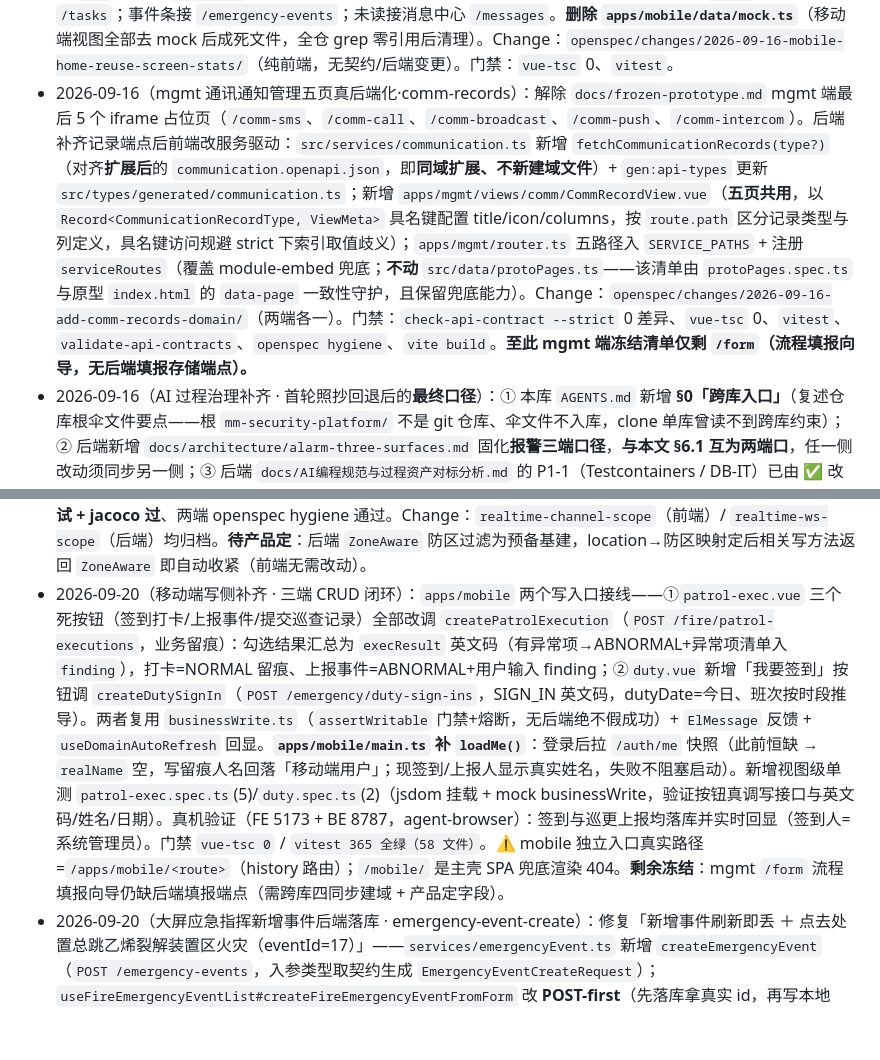
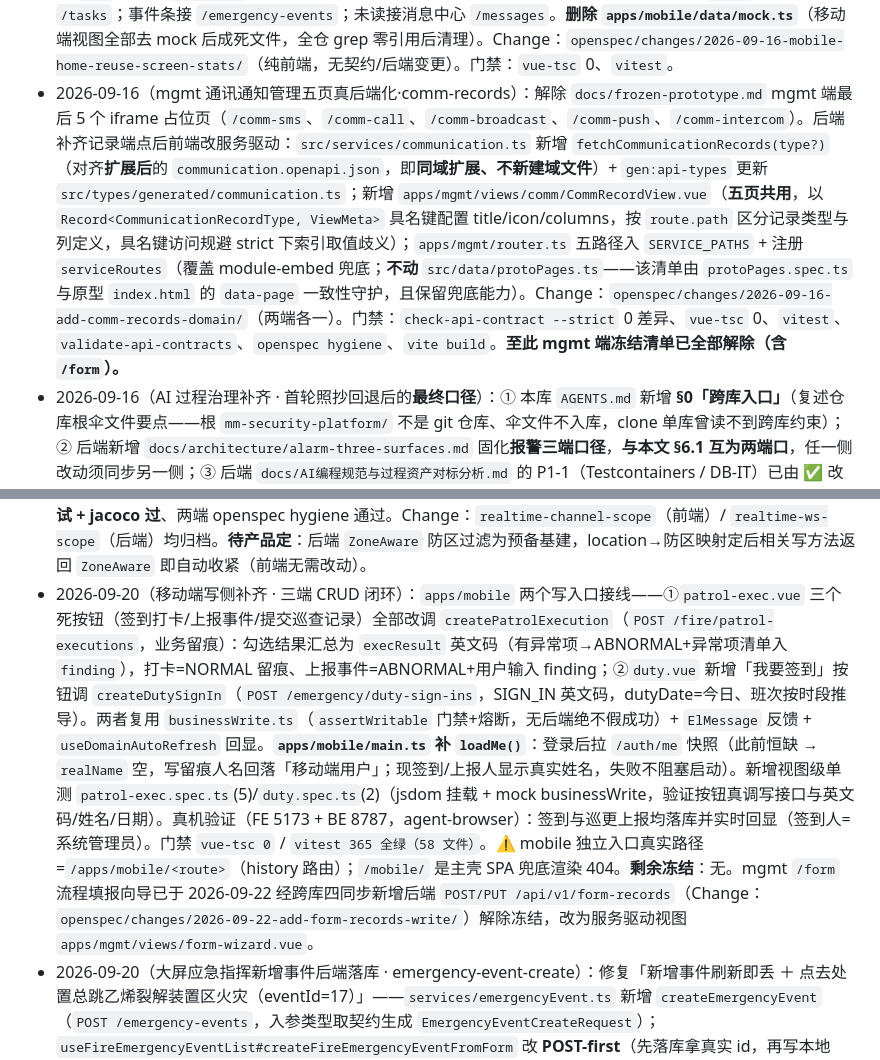
Before and after one commit to 7777even/mm-security-platform-scaffold, a Markdown page: docs/system-facts.md, 2 parts joined by grey strips. Drawn GitHub-style; blank space fills up the shorter version.

Commit message:
docs(docs): 更新冻结清单与系统事实基线解除 /form 冻结

```diff
--- a/docs/system-facts.md
+++ b/docs/system-facts.md
@@ -121,11 +121,11 @@
 - 2026-09-16（移动端缺端点域·drills）：复制 tasks 模板打通应急演练域——契约 `docs/api/drills.openapi.json`（`GET /drills`、`GET /drills/{id}`；schema `DrillItem`/`DrillDetail`/`DrillTaskItem`/`DrillList`）+ `gen:api-types` 出 `src/types/generated/drills.ts` + 新增 `src/services/drill.ts`（`fetchDrills`/`fetchDrillDetail`）；移动端 `drills.vue`（列表 + 状态派生 chip）、`drill-detail.vue`（详情 + 任务子项）接后端。后端 Change `openspec/changes/2026-09-16-add-drills-domain/`，V55 三方言新表 `fac_drill`/`fac_drill_task`；`docs/frozen-prototype.md` 解除 `/drills`、`/drills/:id` 冻结。门禁：`check-api-contract --strict` 0 差异（DrillItem/DrillDetail 10、DrillTaskItem 2、DrillList 2 字段对齐）。
 - 2026-09-16（移动端缺端点域·msds）：复制模板打通化学品 MSDS 域——契约 `docs/api/msds.openapi.json`（`GET /msds`、`GET /msds/{cas}`；schema `MsdsItem`/`MsdsDetail`/`MsdsList`，**详情按 CAS 号而非自增 id**）+ `gen:api-types` 出 `src/types/generated/msds.ts` + 新增 `src/services/msds.ts`（`fetchMsdsList`/`fetchMsdsDetail`）；移动端 `msds.vue`（列表 + 名称/CAS 检索）、`msds-detail.vue`（按 CAS 详情）接后端。后端 Change `openspec/changes/2026-09-16-add-msds-domain/`，V56 三方言新表 `fac_msds`；`docs/frozen-prototype.md` 解除 `/msds`、`/msds/:cas` 冻结。门禁：`check-api-contract --strict` 0 差异（MsdsDetail 11、MsdsItem 4、MsdsList 2 字段对齐）。**至此 ④-A 移动端冻结清单里的缺端点域全部清零**（tasks/drills/msds 均建后端并解除）。
 - 2026-09-16（移动端首页统计·复用大屏端点）：`apps/mobile/views/home.vue` 的**页内硬编码统计**全部改接既有后端（**不新增接口**，决策=复用大屏已有）——告警概览改由 `fetchAlarmPage`（**`/alarms`，与大屏报警面板同源**）按 `type` 聚合（`TYPE_META` 映射 FIRE/GAS/TEMP/CCTV/SOS，按数据自适应）、总数取分页 `total`；待办接 `/tasks`；事件条接 `/emergency-events`；未读接消息中心 `/messages`。**删除 `apps/mobile/data/mock.ts`**（移动端视图全部去 mock 后成死文件，全仓 grep 零引用后清理）。Change：`openspec/changes/2026-09-16-mobile-home-reuse-screen-stats/`（纯前端，无契约/后端变更）。门禁：`vue-tsc` 0、`vitest`。
-- 2026-09-16（mgmt 通讯通知管理五页真后端化·comm-records）：解除 `docs/frozen-prototype.md` mgmt 端最后 5 个 iframe 占位页（`/comm-sms`、`/comm-call`、`/comm-broadcast`、`/comm-push`、`/comm-intercom`）。后端补齐记录端点后前端改服务驱动：`src/services/communication.ts` 新增 `fetchCommunicationRecords(type?)`（对齐**扩展后**的 `communication.openapi.json`，即**同域扩展、不新建域文件**）+ `gen:api-types` 更新 `src/types/generated/communication.ts`；新增 `apps/mgmt/views/comm/CommRecordView.vue`（**五页共用**，以 `Record<CommunicationRecordType, ViewMeta>` 具名键配置 title/icon/columns，按 `route.path` 区分记录类型与列定义，具名键访问规避 strict 下索引取值歧义）；`apps/mgmt/router.ts` 五路径入 `SERVICE_PATHS` + 注册 `serviceRoutes`（覆盖 module-embed 兜底；**不动** `src/data/protoPages.ts`——该清单由 `protoPages.spec.ts` 与原型 `index.html` 的 `data-page` 一致性守护，且保留兜底能力）。Change：`openspec/changes/2026-09-16-add-comm-records-domain/`（两端各一）。门禁：`check-api-contract --strict` 0 差异、`vue-tsc` 0、`vitest`、`validate-api-contracts`、`openspec hygiene`、`vite build`。**至此 mgmt 端冻结清单仅剩 `/form`（流程填报向导，无后端填报存储端点）。**
+- 2026-09-16（mgmt 通讯通知管理五页真后端化·comm-records）：解除 `docs/frozen-prototype.md` mgmt 端最后 5 个 iframe 占位页（`/comm-sms`、`/comm-call`、`/comm-broadcast`、`/comm-push`、`/comm-intercom`）。后端补齐记录端点后前端改服务驱动：`src/services/communication.ts` 新增 `fetchCommunicationRecords(type?)`（对齐**扩展后**的 `communication.openapi.json`，即**同域扩展、不新建域文件**）+ `gen:api-types` 更新 `src/types/generated/communication.ts`；新增 `apps/mgmt/views/comm/CommRecordView.vue`（**五页共用**，以 `Record<CommunicationRecordType, ViewMeta>` 具名键配置 title/icon/columns，按 `route.path` 区分记录类型与列定义，具名键访问规避 strict 下索引取值歧义）；`apps/mgmt/router.ts` 五路径入 `SERVICE_PATHS` + 注册 `serviceRoutes`（覆盖 module-embed 兜底；**不动** `src/data/protoPages.ts`——该清单由 `protoPages.spec.ts` 与原型 `index.html` 的 `data-page` 一致性守护，且保留兜底能力）。Change：`openspec/changes/2026-09-16-add-comm-records-domain/`（两端各一）。门禁：`check-api-contract --strict` 0 差异、`vue-tsc` 0、`vitest`、`validate-api-contracts`、`openspec hygiene`、`vite build`。**至此 mgmt 端冻结清单已全部解除（含 `/form`）。**
 - 2026-09-16（AI 过程治理补齐 · 首轮照抄回退后的**最终口径**）：① 本库 `AGENTS.md` 新增 **§0「跨库入口」**（复述仓库根伞文件要点——根 `mm-security-platform/` 不是 git 仓库、伞文件不入库，clone 单库曾读不到跨库约束）；② 后端新增 `docs/architecture/alarm-three-surfaces.md` 固化**报警三端口径**，**与本文 §6.1 互为两端口**，任一侧改动须同步另一侧；③ 后端 `docs/AI编程规范与过程资产对标分析.md` 的 P1-1（Testcontainers / DB-IT）已由 ✅ 改判 🟡——本项目 DB-IT 层仍为缺口；④ **本仓 `.github/workflows/ci.yml` 跨库指引修正**：原写「按 AGENTS.md §11 四同步处理」——本库 `AGENTS.md` **没有 §11**（该节在后端库），已改指「后端仓 `AGENTS.md §11.2`」；⑤ `engineering/README.md` 由「三个子目录」改为**四目录**（原漏记已存在的 `ship/`），提交规范指引改指本库 `AGENTS.md §6.6`（原写「根 `AGENTS.md` §6」易与伞文件混淆）。
   > ⚠️ **同轮已回退的照抄项**（记录以免重现）：曾为「对齐参照项目」在本库新增 `engineering/reports/` 与 `templates/_stage_report_template.md`，经复核判定为**无消费者的照抄**——本库没有独立路线图，阶段汇报的唯一来源在后端库的 `roadmap.md`，且既有设计落点是后端 `engineering/plans/`。故**回退**：本库不建 `reports/`、不加阶段简报模板。**教训：向参照项目看齐前先证明本项目有真实消费者，否则不引入结构。**
 - 2026-09-17（实时通道 WS 握手带令牌 + 鉴权失败刷新 · realtime-channel-scope）：承接后端 `realtime-ws-scope`，关闭三端「/ws 免鉴权」——`ws.ts` 注入 `?token=`（构造参数 `getToken`/`refreshToken`，非公开方法，红线仍仅 `connect`/`close`）；`realtime.ts` 注入 `getAccessToken()` + `tokenRefresher` 并导出 `setRealtimeTokenRefresher`；`auth.ts` 单向注册续期回调（调 `/auth/refresh`）；`_onClosed` 三态：从未连上且未刷新→刷新一次后重建、否则退避；已连上掉线不刷新。契约 `realtime.openapi.json` 升 1.2.0 记录握手鉴权。`ws.spec.ts` 补 token 注入 URL + 鉴权失败刷新一次 + 已连上不刷新；`realtime.spec.ts` 补 token 注入不破坏既有。门禁：前端 **330 测试 + vue-tsc 0 + validate-api-contracts 0 差异 + subapp 重建 12**、后端 **635 测试 + jacoco 过**、两端 openspec hygiene 通过。Change：`realtime-channel-scope`（前端）/ `realtime-ws-scope`（后端）均归档。**待产品定**：后端 `ZoneAware` 防区过滤为预备基建，location→防区映射定后相关写方法返回 `ZoneAware` 即自动收紧（前端无需改动）。
-- 2026-09-20（移动端写侧补齐 · 三端 CRUD 闭环）：`apps/mobile` 两个写入口接线——①`patrol-exec.vue` 三个死按钮（签到打卡/上报事件/提交巡查记录）全部改调 `createPatrolExecution`（`POST /fire/patrol-executions`，业务留痕）：勾选结果汇总为 `execResult` 英文码（有异常项→ABNORMAL+异常项清单入 `finding`），打卡=NORMAL 留痕、上报事件=ABNORMAL+用户输入 finding；②`duty.vue` 新增「我要签到」按钮调 `createDutySignIn`（`POST /emergency/duty-sign-ins`，SIGN_IN 英文码，dutyDate=今日、班次按时段推导）。两者复用 `businessWrite.ts`（`assertWritable` 门禁+熔断，无后端绝不假成功）+ `ElMessage` 反馈 + `useDomainAutoRefresh` 回显。**`apps/mobile/main.ts` 补 `loadMe()`**：登录后拉 `/auth/me` 快照（此前恒缺 → `realName` 空，写留痕人名回落「移动端用户」；现签到/上报人显示真实姓名，失败不阻塞启动）。新增视图级单测 `patrol-exec.spec.ts`(5)/`duty.spec.ts`(2)（jsdom 挂载 + mock businessWrite，验证按钮真调写接口与英文码/姓名/日期）。真机验证（FE 5173 + BE 8787，agent-browser）：签到与巡更上报均落库并实时回显（签到人=系统管理员）。门禁 `vue-tsc 0` / `vitest 365 全绿（58 文件）`。⚠️ mobile 独立入口真实路径=`/apps/mobile/<route>`（history 路由）；`/mobile/` 是主壳 SPA 兜底渲染 404。**剩余冻结**：mgmt `/form` 流程填报向导仍缺后端填报端点（需跨库四同步建域 + 产品定字段）。
+- 2026-09-20（移动端写侧补齐 · 三端 CRUD 闭环）：`apps/mobile` 两个写入口接线——①`patrol-exec.vue` 三个死按钮（签到打卡/上报事件/提交巡查记录）全部改调 `createPatrolExecution`（`POST /fire/patrol-executions`，业务留痕）：勾选结果汇总为 `execResult` 英文码（有异常项→ABNORMAL+异常项清单入 `finding`），打卡=NORMAL 留痕、上报事件=ABNORMAL+用户输入 finding；②`duty.vue` 新增「我要签到」按钮调 `createDutySignIn`（`POST /emergency/duty-sign-ins`，SIGN_IN 英文码，dutyDate=今日、班次按时段推导）。两者复用 `businessWrite.ts`（`assertWritable` 门禁+熔断，无后端绝不假成功）+ `ElMessage` 反馈 + `useDomainAutoRefresh` 回显。**`apps/mobile/main.ts` 补 `loadMe()`**：登录后拉 `/auth/me` 快照（此前恒缺 → `realName` 空，写留痕人名回落「移动端用户」；现签到/上报人显示真实姓名，失败不阻塞启动）。新增视图级单测 `patrol-exec.spec.ts`(5)/`duty.spec.ts`(2)（jsdom 挂载 + mock businessWrite，验证按钮真调写接口与英文码/姓名/日期）。真机验证（FE 5173 + BE 8787，agent-browser）：签到与巡更上报均落库并实时回显（签到人=系统管理员）。门禁 `vue-tsc 0` / `vitest 365 全绿（58 文件）`。⚠️ mobile 独立入口真实路径=`/apps/mobile/<route>`（history 路由）；`/mobile/` 是主壳 SPA 兜底渲染 404。**剩余冻结**：无。mgmt `/form` 流程填报向导已于 2026-09-22 经跨库四同步新增后端 `POST/PUT /api/v1/form-records`（Change：`openspec/changes/2026-09-22-add-form-records-write/`）解除冻结，改为服务驱动视图 `apps/mgmt/views/form-wizard.vue`。
 - 2026-09-20（大屏应急指挥新增事件后端落库 · emergency-event-create）：修复「新增事件刷新即丢 ＋ 点去处置总跳乙烯裂解装置区火灾（eventId=17）」——`services/emergencyEvent.ts` 新增 `createEmergencyEvent`（`POST /emergency-events`，入参类型取契约生成 `EmergencyEventCreateRequest`）；`useFireEmergencyEventList#createFireEmergencyEventFromForm` 改 **POST-first**（先落库拿真实 id，再写本地 store 乐观展示），**成功不写 sessionStorage 草稿**（否则救援子应用 fm-rescue 的 `getFireEmergencyEventById` 会命中精简草稿而短路，拿不到后端 `/accident/rescue-incident` 完整聚合），**失败回落 `sessionStorage` 草稿**（弱网兜底，`buildIncidentFromLocalEvent` 前端闭环）；`EmergencyEventListPanel.handleCreateSubmit` 改 `await` + 提前置位 `createSubmitInFlight`（防异步期间弹窗 close 抢先清 `?create` 参数）。同轮修复 `fireEmergencyLocalDraft.ts` 的 `sessionStorage` 非浏览器环境（vitest node env）`ReferenceError`（新增 `safeSessionStorage()` 守卫，消除 2 处 unhandled rejection，此前会让 `vitest` exit 1）。契约 `docs/api/emergency-event.openapi.json` 扩 `POST` + `EmergencyEventCreateRequest`；因改 `src/screen` 共享代码，重建 `fm-emergency`/`fm-rescue` 两个子应用产物。门禁：`vue-tsc 0`、`eslint 0 err（10 存量 warning）`、`vitest 58 文件全绿`（覆盖率 83.26/75.24/69.87）、`validate-api-contracts 32 域`、`gate:screen`、`openspec hygiene`、`gate:subapp-assets`。Change：`openspec/changes/2026-09-20-emergency-event-create/`（两端各一）。实链路冒烟（BE `SERVER__PORT=8899`）：未鉴权 POST→**401**；登录后 POST→`code=0` 真实 id；`GET /accident/rescue-incident?eventId=<新 id>` 命中新事件（**非**默认 4）。
 - 2026-09-21（处置页事件预警持久化 + 详情字段补齐 · emergency-event-report）：修复事故救援处置页两处缺陷——①「事件基础信息」空白（后端 `EmergencyEventService.create` 同事务补写 `fac_accident_detail_field`，属后端修复）；②点「事件预警」后状态不更新/刷新即丢（原本仅置前端局部态）。前端新增 `services/emergencyEvent.ts#reportEmergencyEvent`（`POST /emergency-events/{id}/report`，仅登录态）；`IncidentDetailPanel.confirmWarning` 由「仅置局部 state」改为 `emit('report')`（并新增「已预警」状态徽标 `statusText/statusClass`）；`AccidentEmergencyRescue` 监听 `@report` → 调接口 → `loadIncident()` 刷新，`displayIncidentStatus` 在 `reported=true` 时取 `warning`；`AccidentRescuePayload.status`、`IncidentDetailPanel.incidentStatus`、`AccidentRescueMap.incidentStatus` 联合类型加 `warning`。契约 `docs/api/emergency-event.openapi.json` 加该路径（**无新增 schema**）+ `gen:api-types`；「预警」以 `reported` 表达（**不新增 status 枚举**），与应急指挥列表「已预警」口径一致。门禁：`vue-tsc 0`、`eslint 0 err`、`check-api-contract --strict` 0/0；隔离实例（8899 内存库）实测 report 使 `reported` false→true、缺事件→**404**、无令牌→**401**。Change：`openspec/changes/2026-09-21-emergency-event-report/`（两端各一，已归档）。**遗留**：「启动应急响应」仍为前端局部态（`responseStarted`）未持久化。
 - 2026-09-21（处置页启动应急响应持久化 · emergency-event-start-response）：接续上一条，消除「启动应急响应」遗留——新增 `services/emergencyEvent.ts#startEmergencyResponse`（`POST /emergency-events/{id}/start-response`，仅登录态）；`AccidentEmergencyRescue.handleStartEmergencyResponse` 改 async（调接口 + `loadIncident()` 刷新）；`responseStarted` 由 `ref` 改 **`computed`**（= 本地乐观覆盖 ∨ 聚合 `status` 为 `processing`/「处置中」），`displayIncidentStatus` 的 `status` 宽化为 `string` 以兼容中文标签；`autostart` watcher 依赖并入 `eventId`（避免 setup 期空跑）。**同时修一处自查隐患**：上一轮把 `@report` 也接到了演练模式面板，演练事件 id 若与真实事件撞号会误写 → 现 `handleEventReport`/`handleStartEmergencyResponse` 均加 `isDrillMode` 守卫，演练只置本地状态不落库。契约 `docs/api/emergency-event.openapi.json` 加该路径（**无新增 schema**）+ `gen:api-types`。门禁：`vue-tsc 0`、`eslint 0 err`、`vitest 373`、`check-api-contract --strict` 0/0。Change：`openspec/changes/2026-09-21-emergency-event-start-response/`（两端各一，已归档）。
```
Also changed, not shown: docs/frozen-prototype.md (+1 -3 lines).
